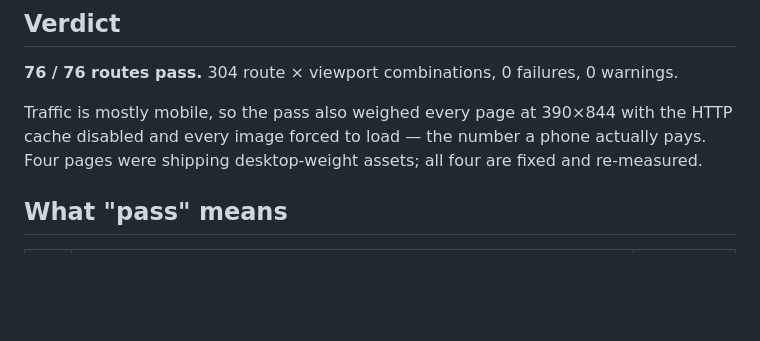
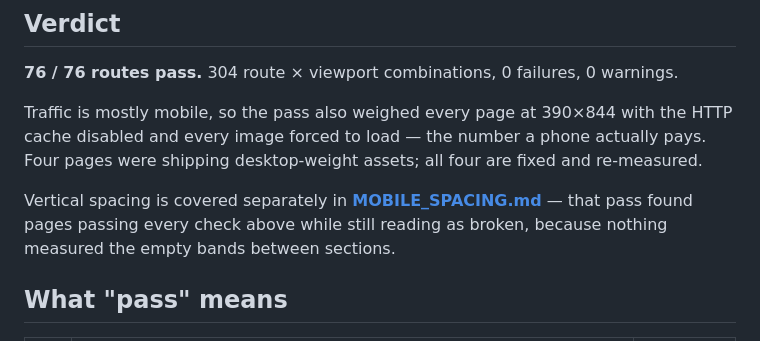
Before and after one commit to thirdeyevedic/te, a Markdown page: MOBILE_AUDIT.md, the part around the change. Rendered like a GitHub page; blank space fills up the shorter version.

Commit message:
docs: mobile vertical-spacing report (76 routes, before/after) + probe recipe

```diff
--- a/MOBILE_AUDIT.md
+++ b/MOBILE_AUDIT.md
@@ -7,6 +7,8 @@ Checked against the live site (https://thirdeyeevents.com) on 23 October 2026, a
 **76 / 76 routes pass.** 304 route × viewport combinations, 0 failures, 0 warnings.
 
 Traffic is mostly mobile, so the pass also weighed every page at 390×844 with the HTTP cache disabled and every image forced to load — the number a phone actually pays. Four pages were shipping desktop-weight assets; all four are fixed and re-measured.
+
+Vertical spacing is covered separately in **[MOBILE_SPACING.md](MOBILE_SPACING.md)** — that pass found pages passing every check above while still reading as broken, because nothing measured the empty bands between sections.
 
 ## What "pass" means
 
```
Also changed, not shown: MOBILE_SPACING.md (added, +183 -0 lines).
